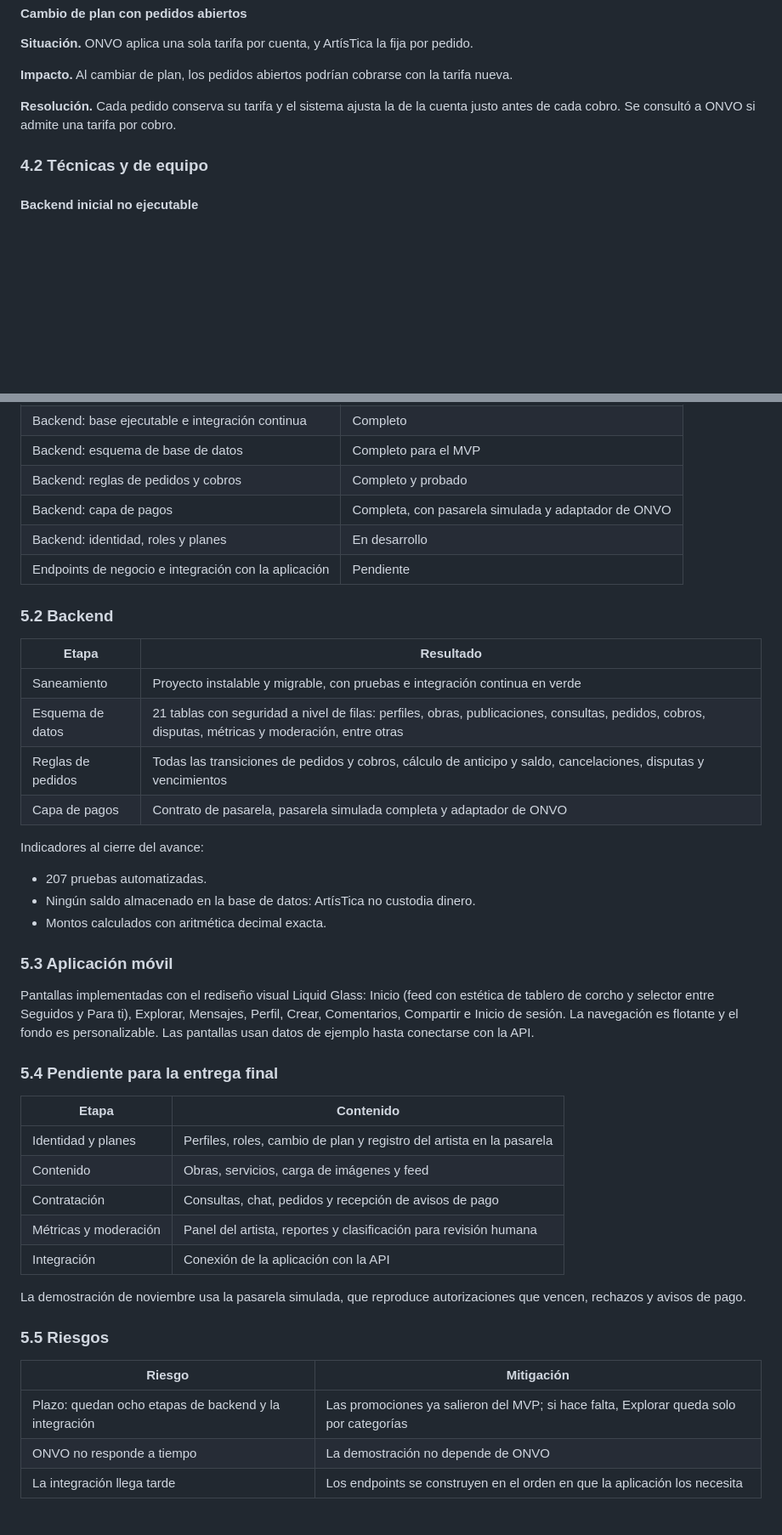
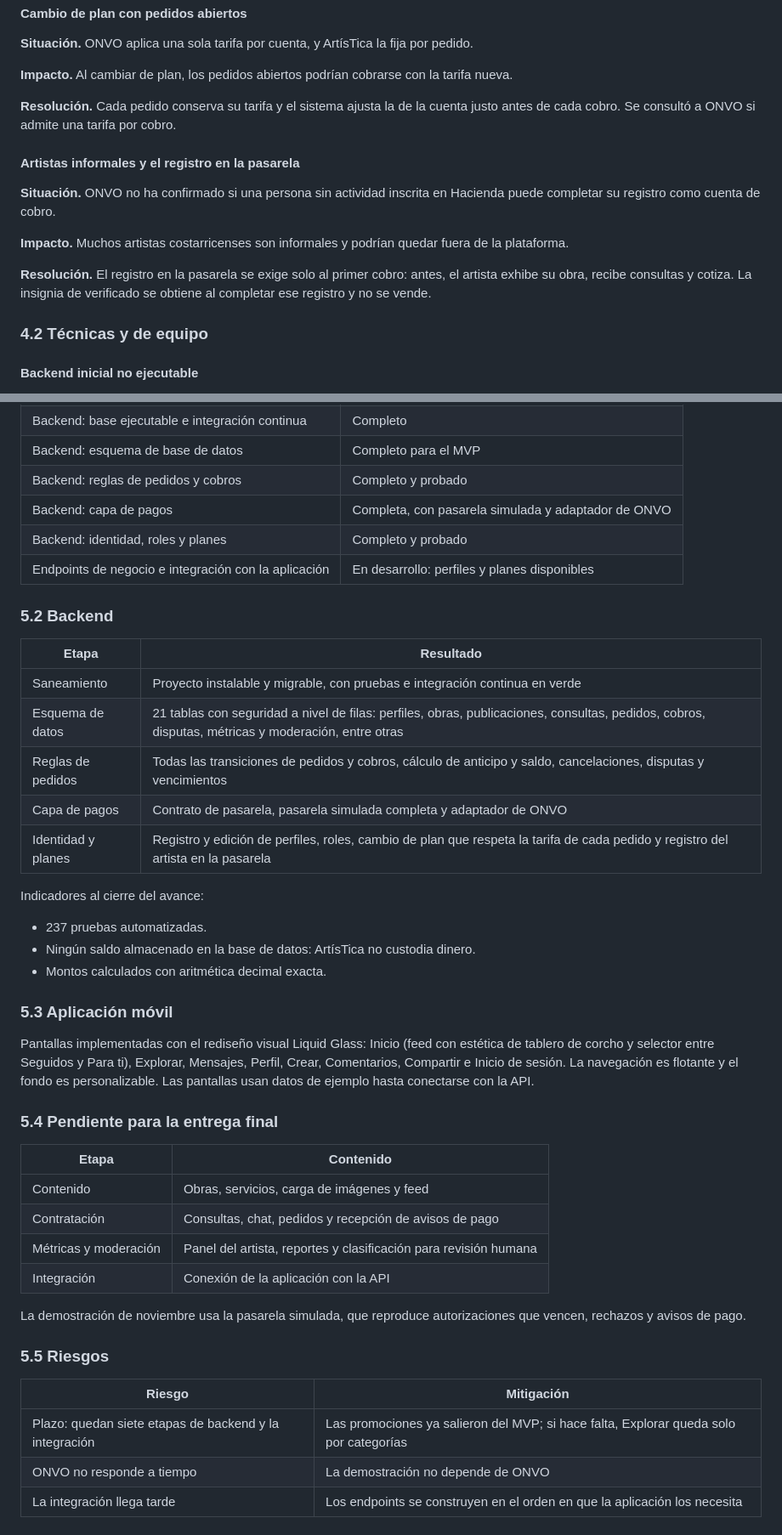
Before and after one commit to Esteban-JGS/ArtisTica, a Markdown page: docs/ArtisTica_Documentacion_Oficial.md, 2 parts joined by grey strips. Shown at 85% size. Drawn GitHub-style; blank space fills up the shorter version.

Commit message:
docs: avance de identidad y planes en la documentacion oficial
Suma las situaciones de los artistas informales y de la verificacion de
sesiones, actualiza el estado del backend y las pruebas a 237.

```diff
--- a/docs/ArtisTica_Documentacion_Oficial.md
+++ b/docs/ArtisTica_Documentacion_Oficial.md
@@ -267,6 +267,14 @@ Con un pedido promedio de US$150, una tarifa promedio de 7% y 300 suscriptores d
 
 **Resolución.** Cada pedido conserva su tarifa y el sistema ajusta la de la cuenta justo antes de cada cobro. Se consultó a ONVO si admite una tarifa por cobro.
 
+#### Artistas informales y el registro en la pasarela
+
+**Situación.** ONVO no ha confirmado si una persona sin actividad inscrita en Hacienda puede completar su registro como cuenta de cobro.
+
+**Impacto.** Muchos artistas costarricenses son informales y podrían quedar fuera de la plataforma.
+
+**Resolución.** El registro en la pasarela se exige solo al primer cobro: antes, el artista exhibe su obra, recibe consultas y cotiza. La insignia de verificado se obtiene al completar ese registro y no se vende.
+
 ### 4.2 Técnicas y de equipo
 
 #### Backend inicial no ejecutable
@@ -322,8 +338,8 @@ Con un pedido promedio de US$150, una tarifa promedio de 7% y 300 suscriptores d
 | Backend: esquema de base de datos | Completo para el MVP |
 | Backend: reglas de pedidos y cobros | Completo y probado |
 | Backend: capa de pagos | Completa, con pasarela simulada y adaptador de ONVO |
-| Backend: identidad, roles y planes | En desarrollo |
-| Endpoints de negocio e integración con la aplicación | Pendiente |
+| Backend: identidad, roles y planes | Completo y probado |
+| Endpoints de negocio e integración con la aplicación | En desarrollo: perfiles y planes disponibles |
 
 ### 5.2 Backend
 
@@ -333,10 +349,11 @@ Con un pedido promedio de US$150, una tarifa promedio de 7% y 300 suscriptores d
 | Esquema de datos | 21 tablas con seguridad a nivel de filas: perfiles, obras, publicaciones, consultas, pedidos, cobros, disputas, métricas y moderación, entre otras |
 | Reglas de pedidos | Todas las transiciones de pedidos y cobros, cálculo de anticipo y saldo, cancelaciones, disputas y vencimientos |
 | Capa de pagos | Contrato de pasarela, pasarela simulada completa y adaptador de ONVO |
+| Identidad y planes | Registro y edición de perfiles, roles, cambio de plan que respeta la tarifa de cada pedido y registro del artista en la pasarela |
 
 Indicadores al cierre del avance:
 
-- 207 pruebas automatizadas.
+- 237 pruebas automatizadas.
 - Ningún saldo almacenado en la base de datos: ArtísTica no custodia dinero.
 - Montos calculados con aritmética decimal exacta.
 
@@ -348,7 +365,6 @@ Pantallas implementadas con el rediseño visual Liquid Glass: Inicio (feed con e
 
 | Etapa | Contenido |
 |---|---|
-| Identidad y planes | Perfiles, roles, cambio de plan y registro del artista en la pasarela |
 | Contenido | Obras, servicios, carga de imágenes y feed |
 | Contratación | Consultas, chat, pedidos y recepción de avisos de pago |
 | Métricas y moderación | Panel del artista, reportes y clasificación para revisión humana |
@@ -360,7 +376,7 @@ La demostración de noviembre usa la pasarela simulada, que reproduce autorizaci
 
 | Riesgo | Mitigación |
 |---|---|
-| Plazo: quedan ocho etapas de backend y la integración | Las promociones ya salieron del MVP; si hace falta, Explorar queda solo por categorías |
+| Plazo: quedan siete etapas de backend y la integración | Las promociones ya salieron del MVP; si hace falta, Explorar queda solo por categorías |
 | ONVO no responde a tiempo | La demostración no depende de ONVO |
 | La integración llega tarde | Los endpoints se construyen en el orden en que la aplicación los necesita |
 
```
Also changed, not shown: other parts of docs/ArtisTica_Documentacion_Oficial.md (+9 -1 lines).
